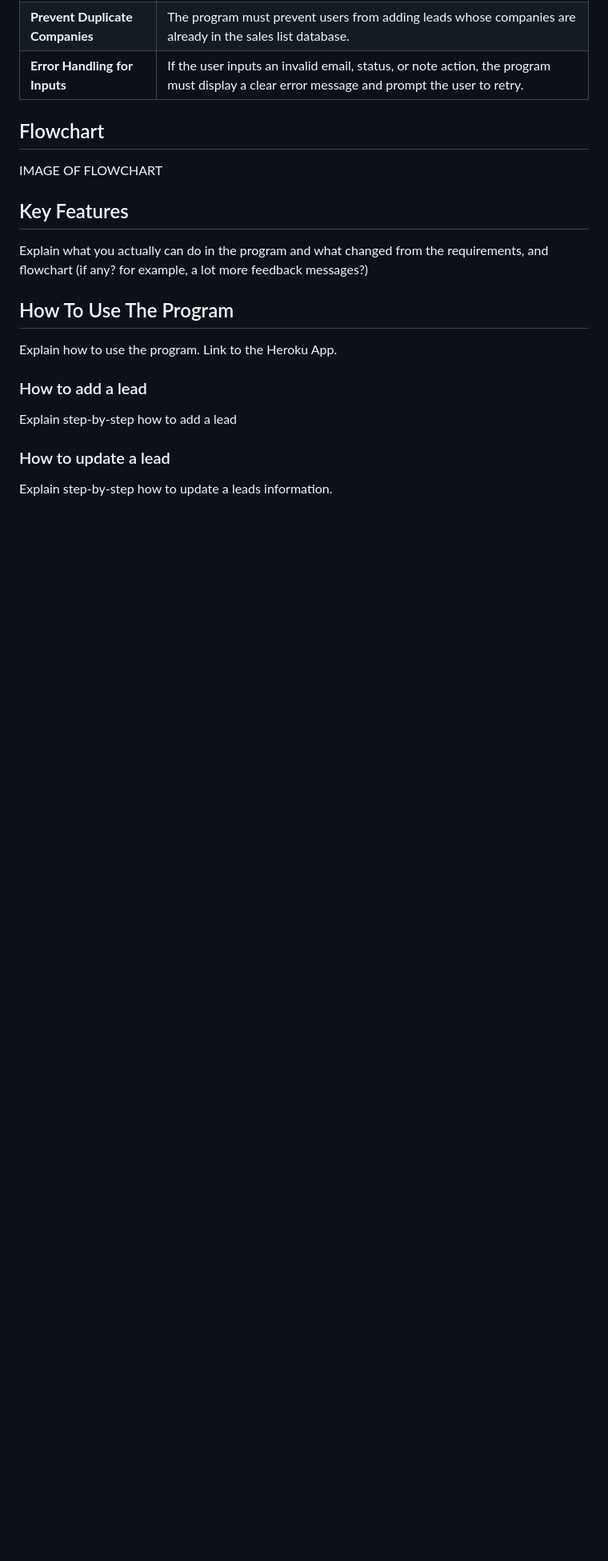
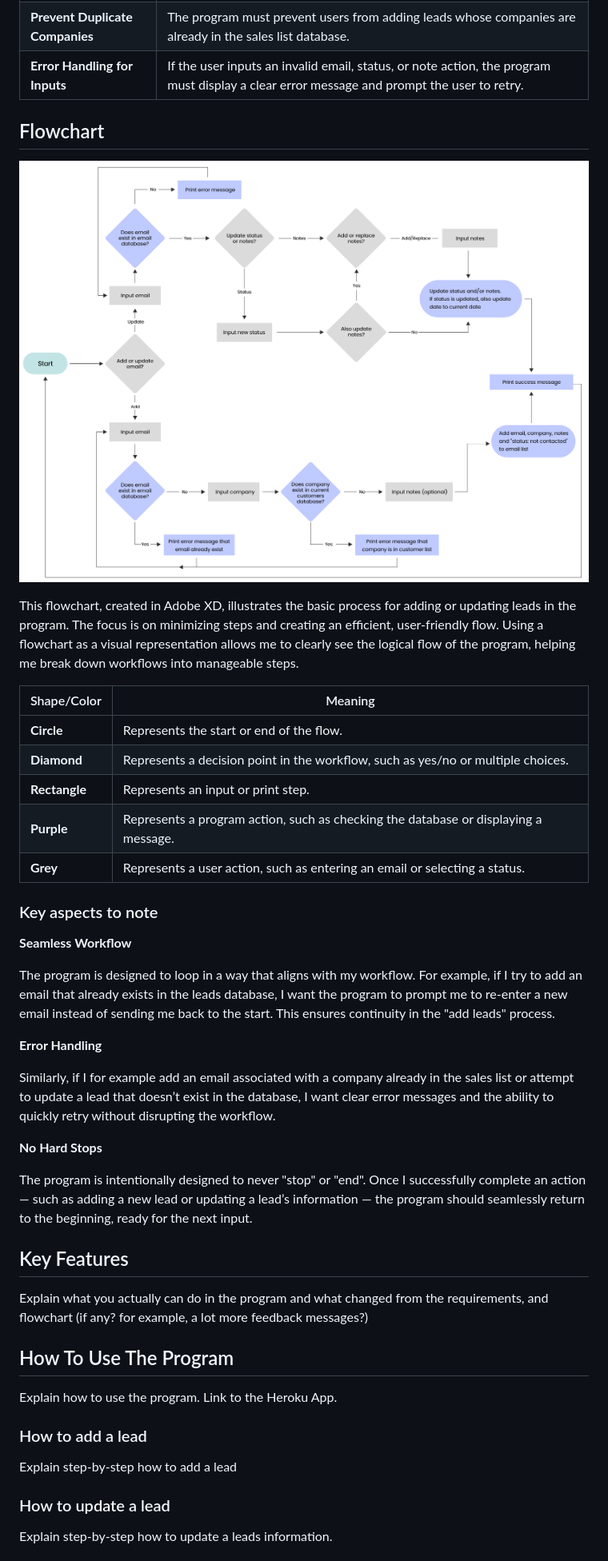
Before and after one commit to fridalannerstrom/auto-emails, a Markdown page: README.md, the part around the change printed below. Shown: that part at 80% size. GitHub-like rendering; pictures changed too: images/flowchart.png (added); blank space fills up the shorter version.

Commit message:
doc: flowchart image and textbased information

```diff
--- a/README.md
+++ b/README.md
@@ -200,7 +200,32 @@ This requirements list outlines the specific functionality and features that thi
 
 ## Flowchart
 
-IMAGE OF FLOWCHART
+![Flowchart](images/flowchart.png)
+
+This flowchart, created in Adobe XD, illustrates the basic process for adding or updating leads in the program. The focus is on minimizing steps and creating an efficient, user-friendly flow. Using a flowchart as a visual representation allows me to clearly see the logical flow of the program, helping me break down workflows into manageable steps.
+
+| Shape/Color | Meaning |
+| ------- | ---------- |
+| **Circle** | Represents the start or end of the flow. |
+| **Diamond** | Represents a decision point in the workflow, such as yes/no or multiple choices. |
+| **Rectangle** | Represents an input or print step. |
+| **Purple** | Represents a program action, such as checking the database or displaying a message. |
+| **Grey** | Represents a user action, such as entering an email or selecting a status. |
+
+### Key aspects to note
+
+**Seamless Workflow**
+
+The program is designed to loop in a way that aligns with my workflow. For example, if I try to add an email that already exists in the leads database, I want the program to prompt me to re-enter a new email instead of sending me back to the start. This ensures continuity in the "add leads" process.
+
+**Error Handling**
+
+Similarly, if I for example add an email associated with a company already in the sales list or attempt to update a lead that doesn’t exist in the database, I want clear error messages and the ability to quickly retry without disrupting the workflow.
+
+**No Hard Stops**
+
+The program is intentionally designed to never "stop" or "end". Once I successfully complete an action — such as adding a new lead or updating a lead’s information — the program should seamlessly return to the beginning, ready for the next input.
+
 
 ## Key Features
 
```
Also changed, not shown: other parts of README.md (+2 -0 lines).
